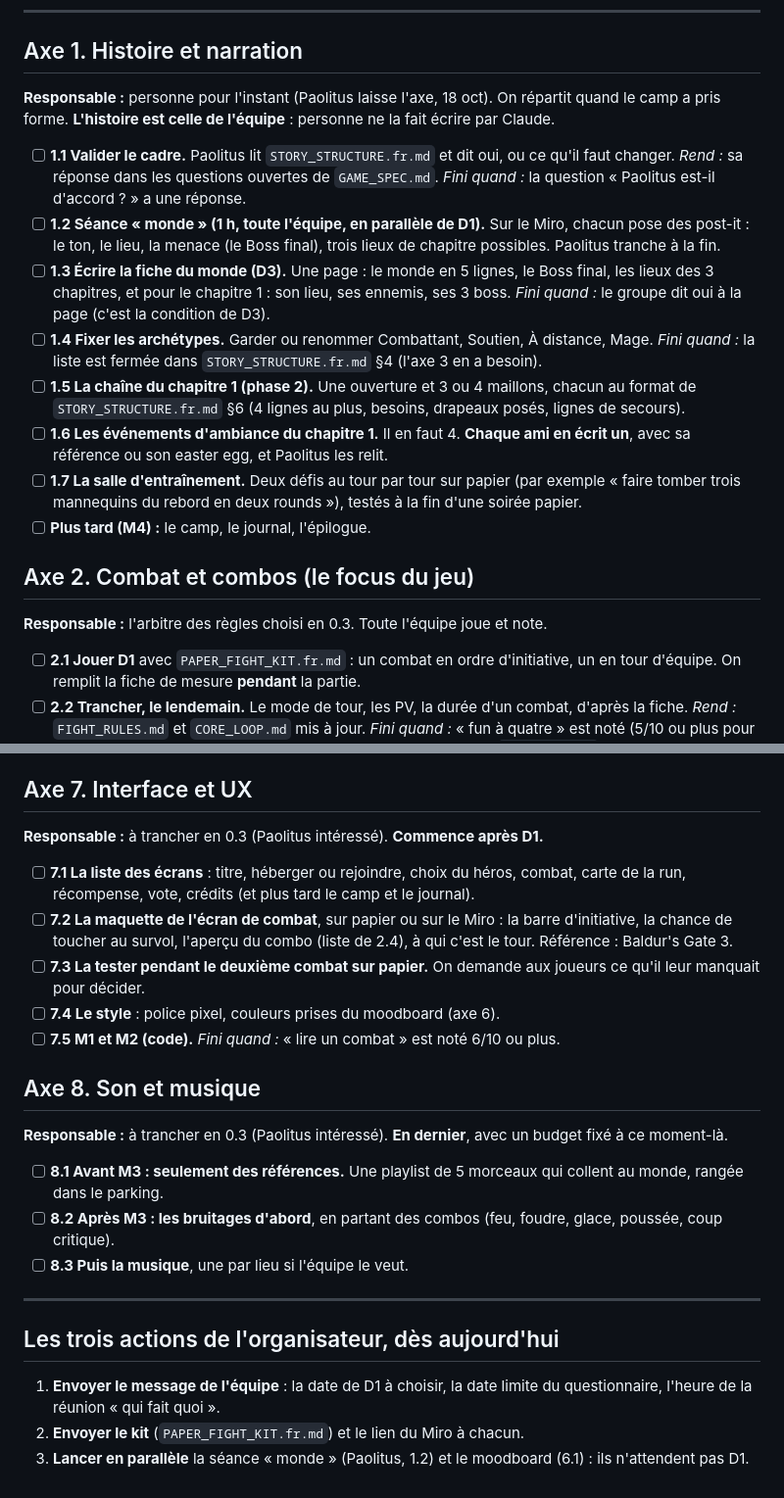
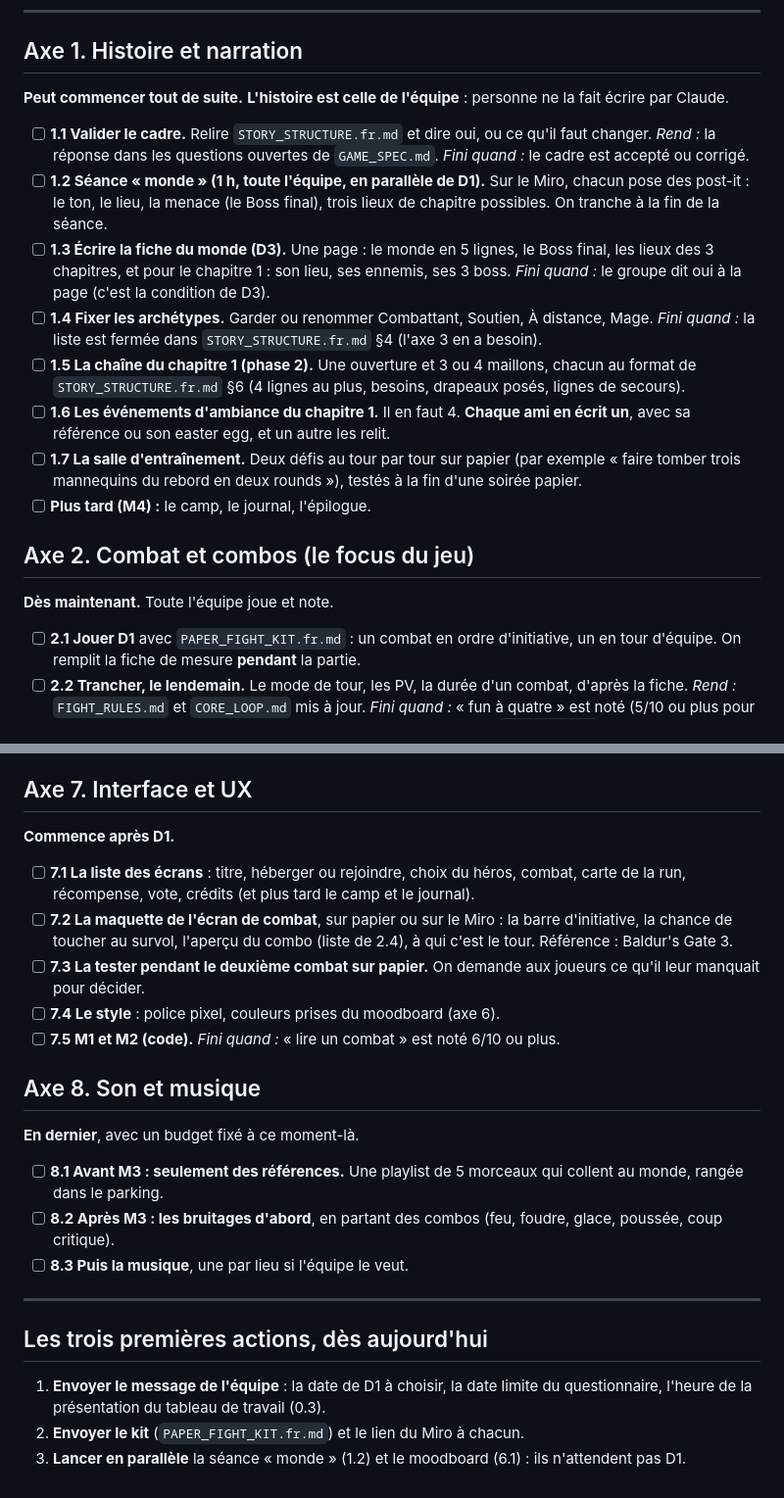
Before and after one commit to Mastre-gaming/DungeonCoop-dashboard, a Markdown page: docs/PLAN_TRAVAIL.md, 2 parts joined by grey strips. Shown at 98% size. Rendered like a GitHub page.

```diff
--- a/docs/PLAN_TRAVAIL.md
+++ b/docs/PLAN_TRAVAIL.md
@@ -68,21 +57,21 @@
 ---
 
 ## Axe 1. Histoire et narration
-**Responsable :** personne pour l'instant (Paolitus laisse l'axe, 18 oct). On répartit quand le camp a pris forme. **L'histoire est celle de l'équipe** : personne ne la fait écrire par Claude.
+**Peut commencer tout de suite.** **L'histoire est celle de l'équipe** : personne ne la fait écrire par Claude.
 
-- [ ] **1.1 Valider le cadre.** Paolitus lit `STORY_STRUCTURE.fr.md` et dit oui, ou ce qu'il faut changer.
-  *Rend :* sa réponse dans les questions ouvertes de `GAME_SPEC.md`. *Fini quand :* la question « Paolitus est-il d'accord ? » a une réponse.
-- [ ] **1.2 Séance « monde » (1 h, toute l'équipe, en parallèle de D1).** Sur le Miro, chacun pose des post-it : le ton, le lieu, la menace (le Boss final), trois lieux de chapitre possibles. Paolitus tranche à la fin.
+- [ ] **1.1 Valider le cadre.** Relire `STORY_STRUCTURE.fr.md` et dire oui, ou ce qu'il faut changer.
+  *Rend :* la réponse dans les questions ouvertes de `GAME_SPEC.md`. *Fini quand :* le cadre est accepté ou corrigé.
+- [ ] **1.2 Séance « monde » (1 h, toute l'équipe, en parallèle de D1).** Sur le Miro, chacun pose des post-it : le ton, le lieu, la menace (le Boss final), trois lieux de chapitre possibles. On tranche à la fin de la séance.
 - [ ] **1.3 Écrire la fiche du monde (D3).** Une page : le monde en 5 lignes, le Boss final, les lieux des 3 chapitres, et pour le chapitre 1 : son lieu, ses ennemis, ses 3 boss.
   *Fini quand :* le groupe dit oui à la page (c'est la condition de D3).
 - [ ] **1.4 Fixer les archétypes.** Garder ou renommer Combattant, Soutien, À distance, Mage. *Fini quand :* la liste est fermée dans `STORY_STRUCTURE.fr.md` §4 (l'axe 3 en a besoin).
 - [ ] **1.5 La chaîne du chapitre 1 (phase 2).** Une ouverture et 3 ou 4 maillons, chacun au format de `STORY_STRUCTURE.fr.md` §6 (4 lignes au plus, besoins, drapeaux posés, lignes de secours).
-- [ ] **1.6 Les événements d'ambiance du chapitre 1.** Il en faut 4. **Chaque ami en écrit un**, avec sa référence ou son easter egg, et Paolitus les relit.
+- [ ] **1.6 Les événements d'ambiance du chapitre 1.** Il en faut 4. **Chaque ami en écrit un**, avec sa référence ou son easter egg, et un autre les relit.
 - [ ] **1.7 La salle d'entraînement.** Deux défis au tour par tour sur papier (par exemple « faire tomber trois mannequins du rebord en deux rounds »), testés à la fin d'une soirée papier.
 - [ ] **Plus tard (M4) :** le camp, le journal, l'épilogue.
 
 ## Axe 2. Combat et combos (le focus du jeu)
-**Responsable :** l'arbitre des règles choisi en 0.3. Toute l'équipe joue et note.
+**Dès maintenant.** Toute l'équipe joue et note.
 
 - [ ] **2.1 Jouer D1** avec `PAPER_FIGHT_KIT.fr.md` : un combat en ordre d'initiative, un en tour d'équipe. On remplit la fiche de mesure **pendant** la partie.
 - [ ] **2.2 Trancher, le lendemain.** Le mode de tour, les PV, la durée d'un combat, d'après la fiche. *Rend :* `FIGHT_RULES.md` et `CORE_LOOP.md` mis à jour. *Fini quand :* « fun à quatre » est noté (5/10 ou plus pour passer) et les trois questions ouvertes de D1 sont fermées dans `GAME_SPEC.md`.
@@ -131,7 +120,7 @@
 - [ ] **Toujours :** chaque pièce LPC garde sa licence ; les crédits viennent de l'export du générateur.
 
 ## Axe 7. Interface et UX
-**Responsable :** à trancher en 0.3 (Paolitus intéressé). **Commence après D1.**
+**Commence après D1.**
 
 - [ ] **7.1 La liste des écrans** : titre, héberger ou rejoindre, choix du héros, combat, carte de la run, récompense, vote, crédits (et plus tard le camp et le journal).
 - [ ] **7.2 La maquette de l'écran de combat**, sur papier ou sur le Miro : la barre d'initiative, la chance de toucher au survol, l'aperçu du combo (liste de 2.4), à qui c'est le tour. Référence : Baldur's Gate 3.
@@ -140,7 +129,7 @@
 - [ ] **7.5 M1 et M2 (code).** *Fini quand :* « lire un combat » est noté 6/10 ou plus.
 
 ## Axe 8. Son et musique
-**Responsable :** à trancher en 0.3 (Paolitus intéressé). **En dernier**, avec un budget fixé à ce moment-là.
+**En dernier**, avec un budget fixé à ce moment-là.
 
 - [ ] **8.1 Avant M3 : seulement des références.** Une playlist de 5 morceaux qui collent au monde, rangée dans le parking.
 - [ ] **8.2 Après M3 : les bruitages d'abord**, en partant des combos (feu, foudre, glace, poussée, coup critique).
@@ -148,7 +137,7 @@
 
 ---
 
-## Les trois actions de l'organisateur, dès aujourd'hui
-1. **Envoyer le message de l'équipe** : la date de D1 à choisir, la date limite du questionnaire, l'heure de la réunion « qui fait quoi ».
+## Les trois premières actions, dès aujourd'hui
+1. **Envoyer le message de l'équipe** : la date de D1 à choisir, la date limite du questionnaire, l'heure de la présentation du tableau de travail (0.3).
 2. **Envoyer le kit** (`PAPER_FIGHT_KIT.fr.md`) et le lien du Miro à chacun.
-3. **Lancer en parallèle** la séance « monde » (Paolitus, 1.2) et le moodboard (6.1) : ils n'attendent pas D1.
+3. **Lancer en parallèle** la séance « monde » (1.2) et le moodboard (6.1) : ils n'attendent pas D1.
```
Also changed, not shown: other parts of docs/PLAN_TRAVAIL.md (+13 -24 lines).
